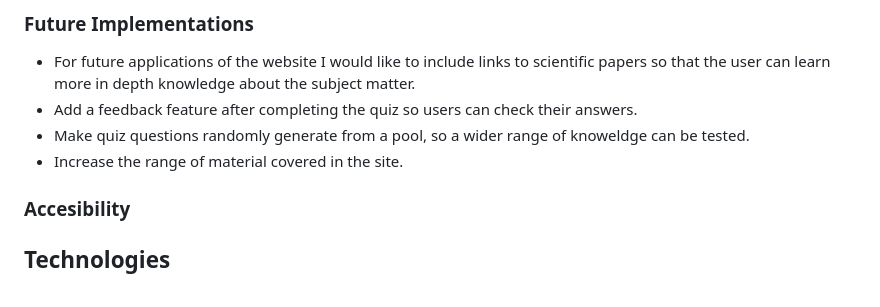
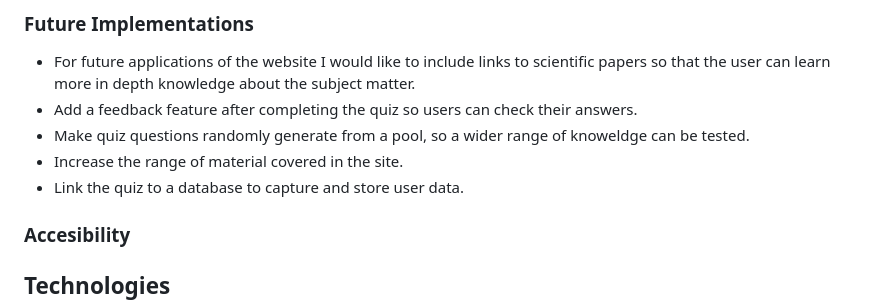
Before and after one commit to KTC96/project-one, a Markdown page: README.md, the part around one of its changes. GitHub-like rendering.

```diff
--- a/README.md
+++ b/README.md
@@ -134,6 +134,7 @@ I used [Fontjoy](https://fontjoy.com/) to experiment with font parings. I decide
    * Add a feedback feature after completing the quiz so users can check their answers.
    * Make quiz questions randomly generate from a pool, so a wider range of knoweldge can be tested.
    * Increase the range of material covered in the site.
+   * Link the quiz to a database to capture and store user data.
 
 ### Accesibility
 
```
Also changed, not shown: other parts of README.md (+1 -0 lines), TESTING.md (added, +68 -0 lines), testing/contrast.png (added), 6 other files.
